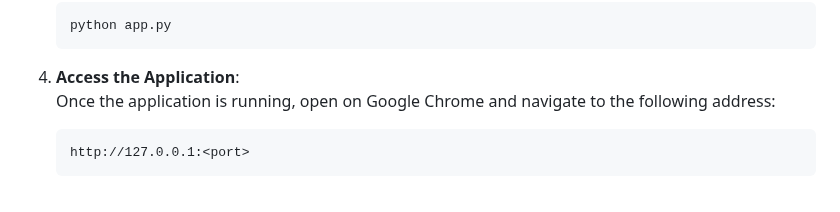
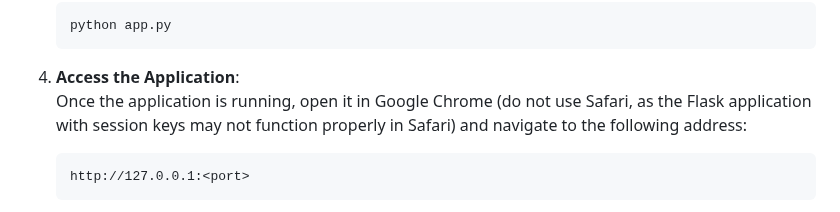
Before and after one commit to glendawei/database_project, a Markdown page: README.md, the part around the change. GitHub-like rendering.

````diff
--- a/README.md
+++ b/README.md
@@ -119,7 +119,7 @@ The platform supports two user roles: **User** and **Admin**. Users, representin
       python app.py
       ```
    4. **Access the Application**:
-      Once the application is running, open on Google Chrome and navigate to the following address:
+      Once the application is running,  open it in Google Chrome (do not use Safari, as the Flask application with session keys may not function properly in Safari) and navigate to the following address:
       ```
       http://127.0.0.1:<port>
       ```
````
